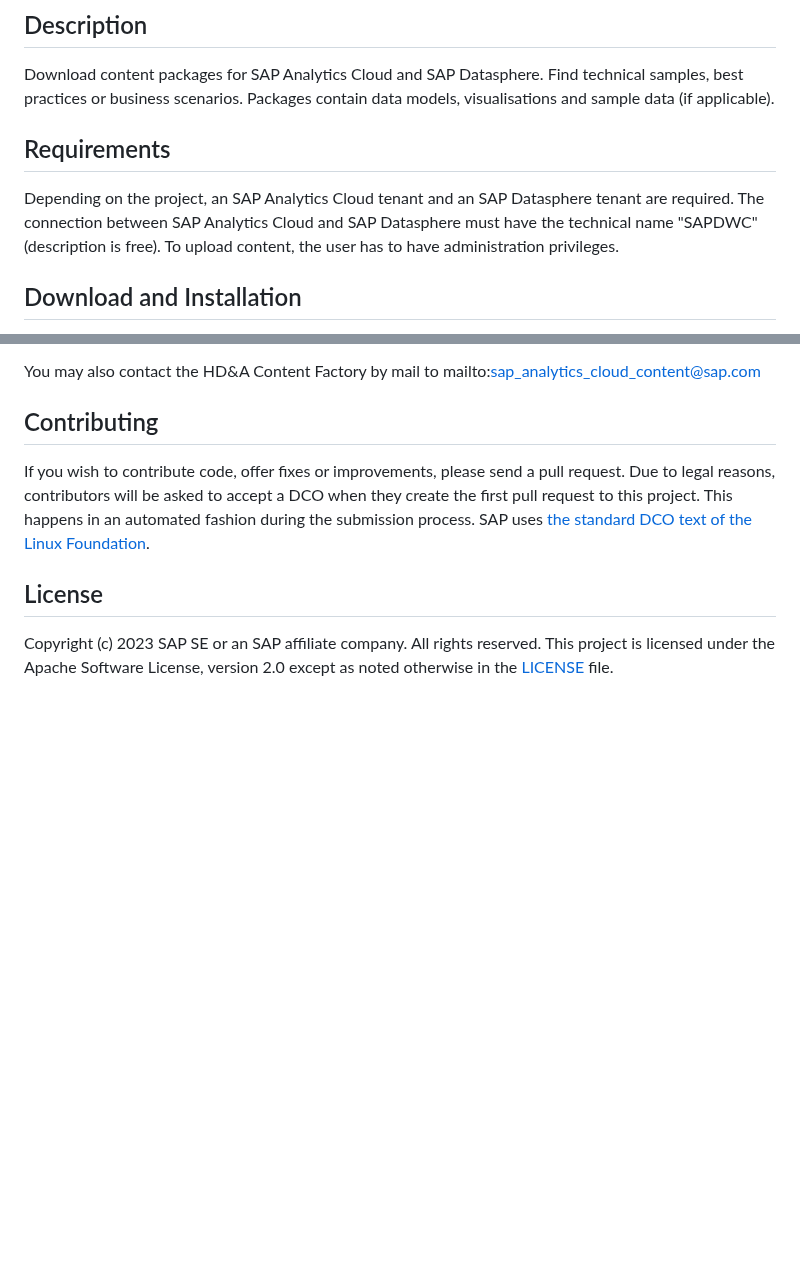
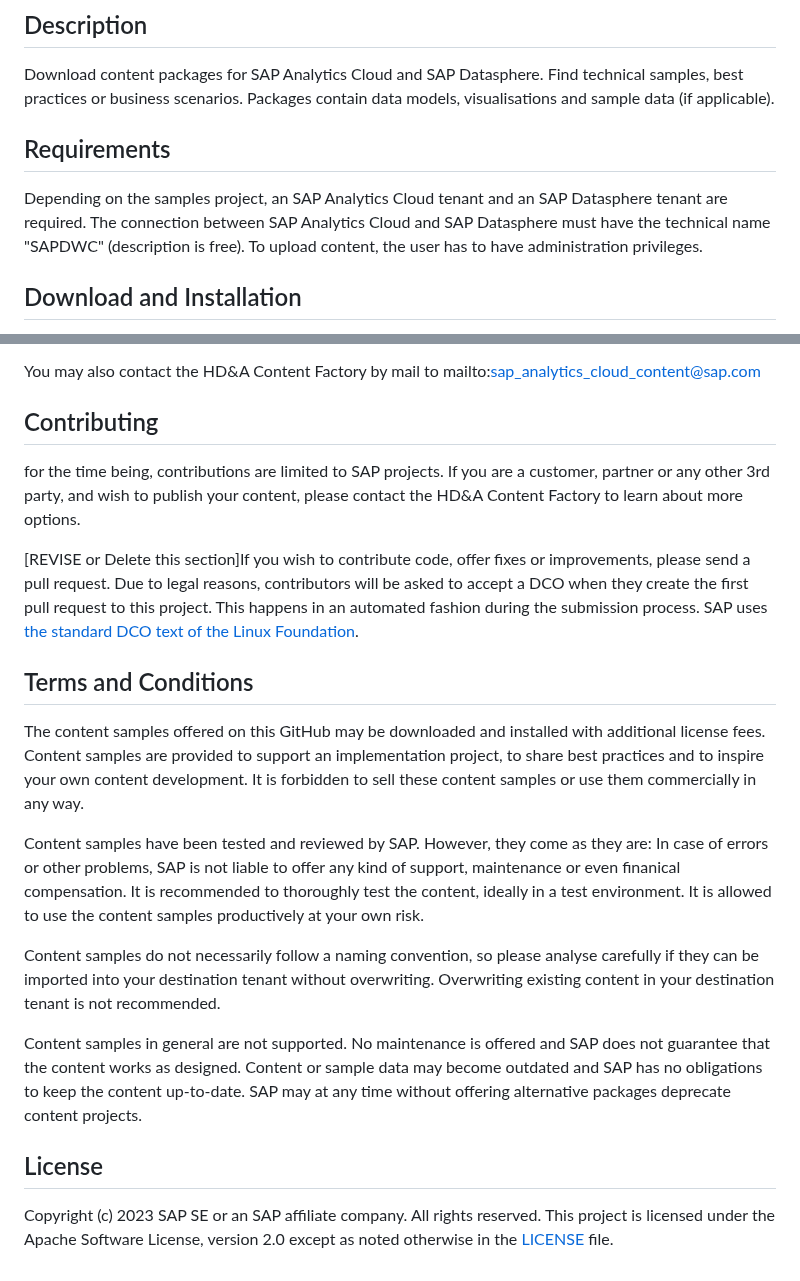
Before and after one commit to SAP-samples/analytics-cloud-datasphere-community-content, a Markdown page: README.md, 2 parts joined by grey strips. Rendered like a GitHub page; blank space fills up the shorter version.

Commit message:
Update README.md
Update T&E plus other chapters for the central readme

```diff
--- a/README.md
+++ b/README.md
@@ -26,9 +26,9 @@ Download content packages for SAP Analytics Cloud and SAP Datasphere.
 Find technical samples, best practices or business scenarios.
 Packages contain data models, visualisations and sample data (if applicable).
 
+
 ## Requirements
-Depending on the project, an SAP Analytics Cloud tenant and an SAP Datasphere tenant are required.
-The connection between SAP Analytics Cloud and SAP Datasphere must have the technical name "SAPDWC" (description is free).
+Depending on the samples project, an SAP Analytics Cloud tenant and an SAP Datasphere tenant are required. The connection between SAP Analytics Cloud and SAP Datasphere must have the technical name "SAPDWC" (description is free).
 To upload content, the user has to have administration privileges.
 
 ## Download and Installation
@@ -57,7 +57,20 @@ For additional support, [ask a question in SAP Community](https://answers.sap.co
 You may also contact the HD&A Content Factory by mail to mailto:sap_analytics_cloud_content@sap.com
 
 ## Contributing
-If you wish to contribute code, offer fixes or improvements, please send a pull request. Due to legal reasons, contributors will be asked to accept a DCO when they create the first pull request to this project. This happens in an automated fashion during the submission process. SAP uses [the standard DCO text of the Linux Foundation](https://developercertificate.org/).
+for the time being, contributions are limited to SAP projects. If you are a customer, partner or any other 3rd party, and wish to publish your content, please contact the HD&A Content Factory to learn about more options.
+
+[REVISE or Delete this section]If you wish to contribute code, offer fixes or improvements, please send a pull request. Due to legal reasons, contributors will be asked to accept a DCO when they create the first pull request to this project. This happens in an automated fashion during the submission process. SAP uses [the standard DCO text of the Linux Foundation](https://developercertificate.org/).
+
+## Terms and Conditions
+The content samples offered on this GitHub may be downloaded and installed with additional license fees. Content samples are provided to support an implementation project, to share best practices and to inspire your own content development.
+It is forbidden to sell these content samples or use them commercially in any way.
+
+Content samples have been tested and reviewed by SAP. However, they come as they are: In case of errors or other problems, SAP is not liable to offer any kind of support, maintenance or even finanical compensation. It is recommended to thoroughly test the content, ideally in a test environment. It is allowed to use the content samples productively at your own risk.
+
+Content samples do not necessarily follow a naming convention, so please analyse carefully if they can be imported into your destination tenant without overwriting. Overwriting existing content in your destination tenant is not recommended.
+
+Content samples in general are not supported. No maintenance is offered and SAP does not guarantee that the content works as designed. Content or sample data may become outdated and SAP has no obligations to keep the content up-to-date. SAP may at any time without offering alternative packages deprecate content projects.
+
 
 ## License
 Copyright (c) 2023 SAP SE or an SAP affiliate company. All rights reserved. This project is licensed under the Apache Software License, version 2.0 except as noted otherwise in the [LICENSE](LICENSE) file.
```
